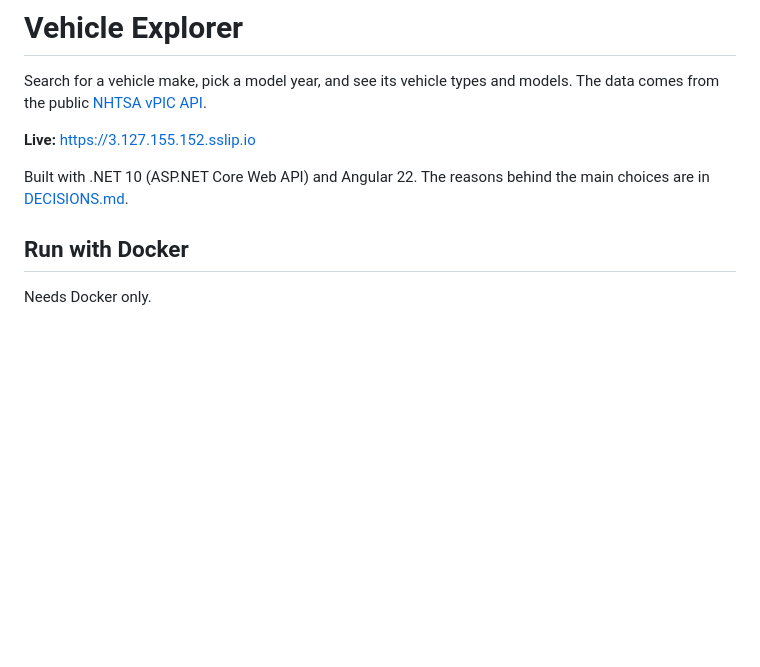
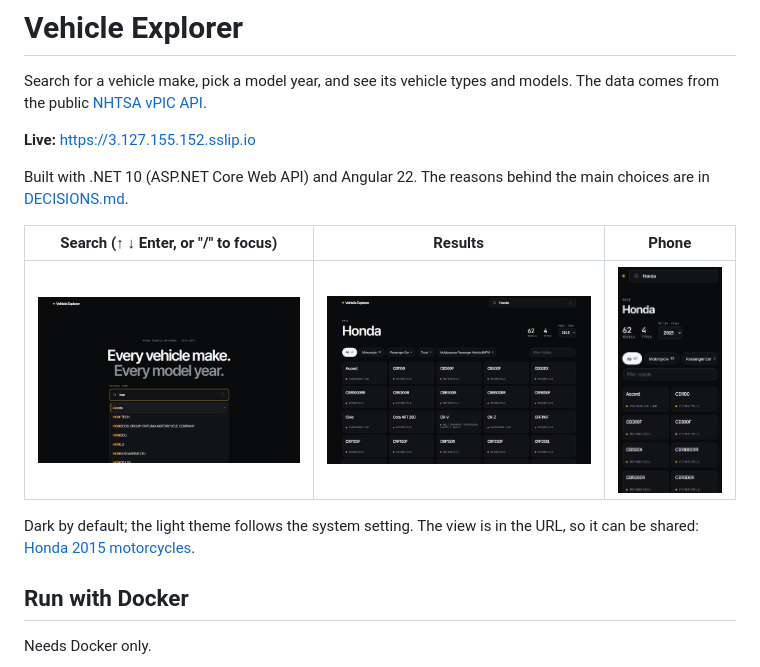
Before and after one commit to LaithAlAbdallah/vehicle-explorer, a Markdown page: README.md, the part around the change. GitHub-like rendering; pictures changed too: docs/screenshots/results-phone.jpg (added), docs/screenshots/results.jpg (added), docs/screenshots/search.jpg (added); blank space fills up the shorter version.

Commit message:
docs: add ui screenshots to readme (#5)

```diff
--- a/README.md
+++ b/README.md
@@ -7,6 +7,13 @@ The data comes from the public [NHTSA vPIC API](https://vpic.nhtsa.dot.gov/api/)
 
 Built with .NET 10 (ASP.NET Core Web API) and Angular 22.
 The reasons behind the main choices are in [DECISIONS.md](DECISIONS.md).
+
+| Search (↑ ↓ Enter, or "/" to focus) | Results | Phone |
+|---|---|---|
+| ![Make search](docs/screenshots/search.jpg) | ![Honda 2015 results](docs/screenshots/results.jpg) | ![Results on a phone](docs/screenshots/results-phone.jpg) |
+
+Dark by default; the light theme follows the system setting. The view is in the URL, so it can be shared:
+[Honda 2015 motorcycles](https://3.127.155.152.sslip.io/?makeId=474&modelYear=2015&vehicleType=Motorcycle).
 
 ## Run with Docker
 
```
